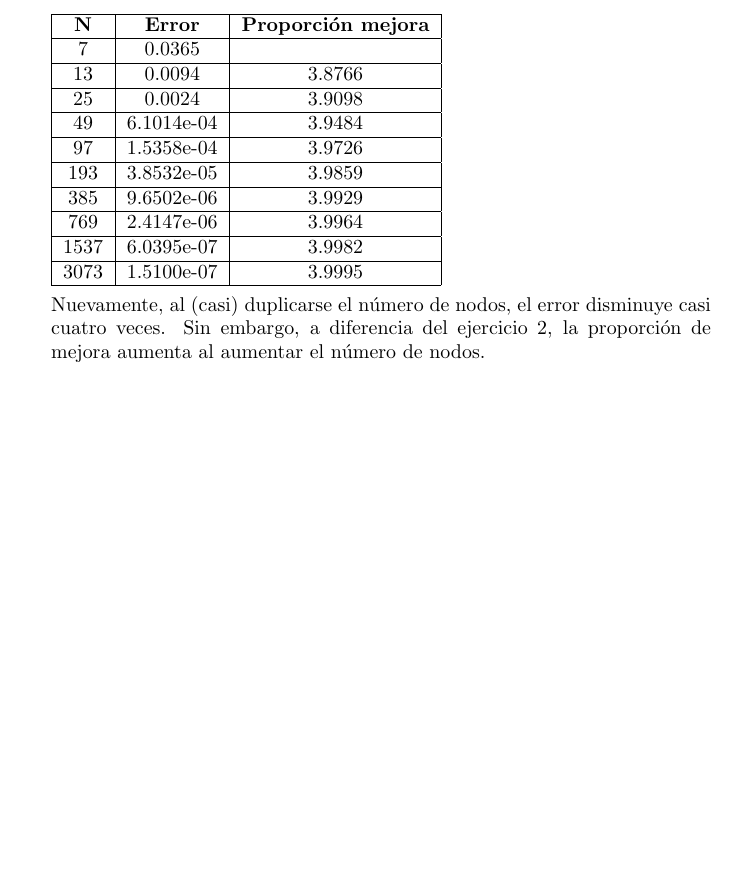
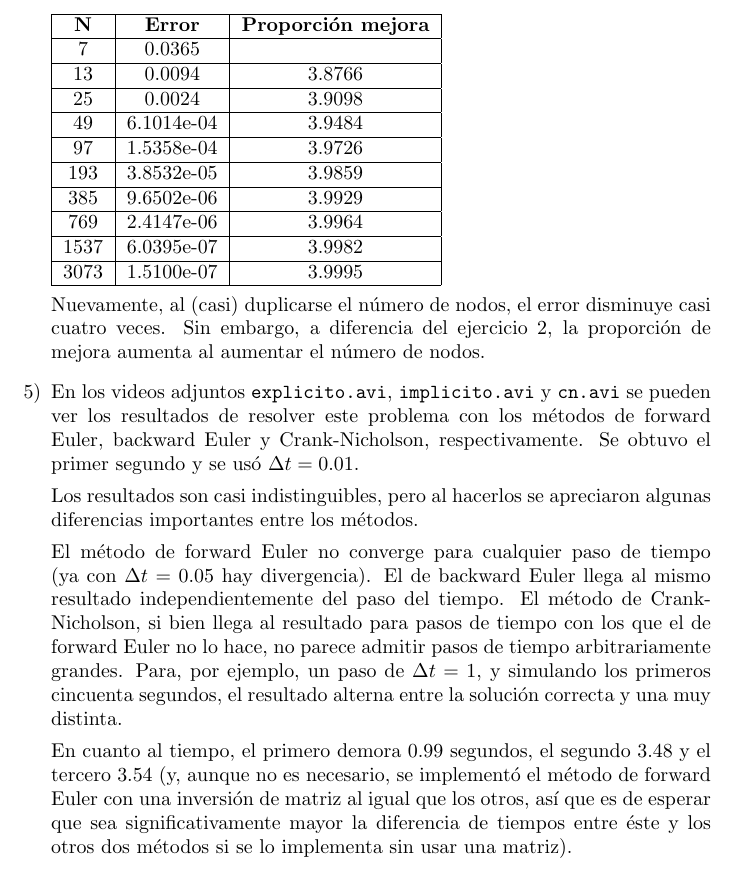
Before and after one commit to fvictorio/mecanica-computacional, a LaTeX document (tp1/tp1_ans.tex): part of page 8 of 8, cut so that both start at the same text, the shorter picture padded with empty space. Compiled offline with pdfLaTeX.

Commit message:
Ejercicio 5 terminado

```diff
--- a/tp1/tp1_ans.tex
+++ b/tp1/tp1_ans.tex
@@ -291,5 +291,28 @@
         veces. Sin embargo, a diferencia del ejercicio 2, la proporción de mejora aumenta
         al aumentar el número de nodos.
     }
+    \item{ % 5)
+        En los videos adjuntos \texttt{explicito.avi}, \texttt{implicito.avi} y \texttt{cn.avi}
+        se pueden ver los resultados de resolver este problema con los métodos de forward
+        Euler, backward Euler y Crank-Nicholson, respectivamente. Se obtuvo el primer segundo
+        y se usó $\Delta t = 0.01$.
+
+        Los resultados son casi indistinguibles, pero al hacerlos se apreciaron algunas
+        diferencias importantes entre los métodos.
+
+        El método de forward Euler no converge para cualquier paso de tiempo (ya con
+        $\Delta t = 0.05$ hay divergencia). El de backward Euler llega al mismo resultado
+        independientemente del paso del tiempo. El método de Crank-Nicholson, si bien
+        llega al resultado para pasos de tiempo con los que el de forward Euler no lo hace,
+        no parece admitir pasos de tiempo arbitrariamente grandes. Para, por ejemplo,
+        un paso de $\Delta t = 1$, y simulando los primeros cincuenta segundos, el resultado
+        alterna entre la solución correcta y una muy distinta.
+
+        En cuanto al tiempo, el primero demora $0.99$ segundos, el segundo $3.48$ y el
+        tercero $3.54$ (y, aunque no es necesario, se implementó el método de forward
+        Euler con una inversión de matriz al igual que los otros, así que es de esperar
+        que sea significativamente mayor la diferencia de tiempos entre éste y los
+        otros dos métodos si se lo implementa sin usar una matriz).
+    }
 \end{enumerate}
 \end{document}
```
Also changed, not shown: tp1/tp1_ans.pdf, 6 other files.
